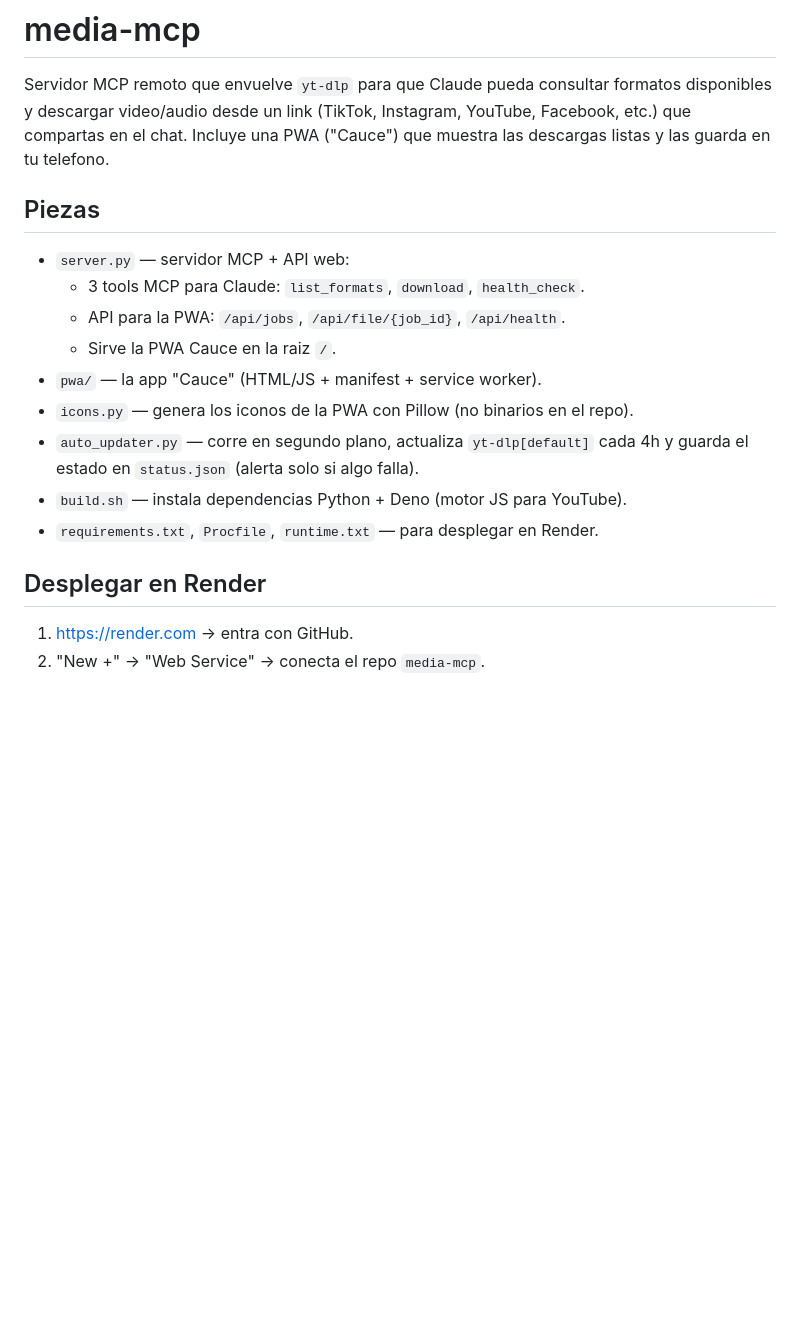
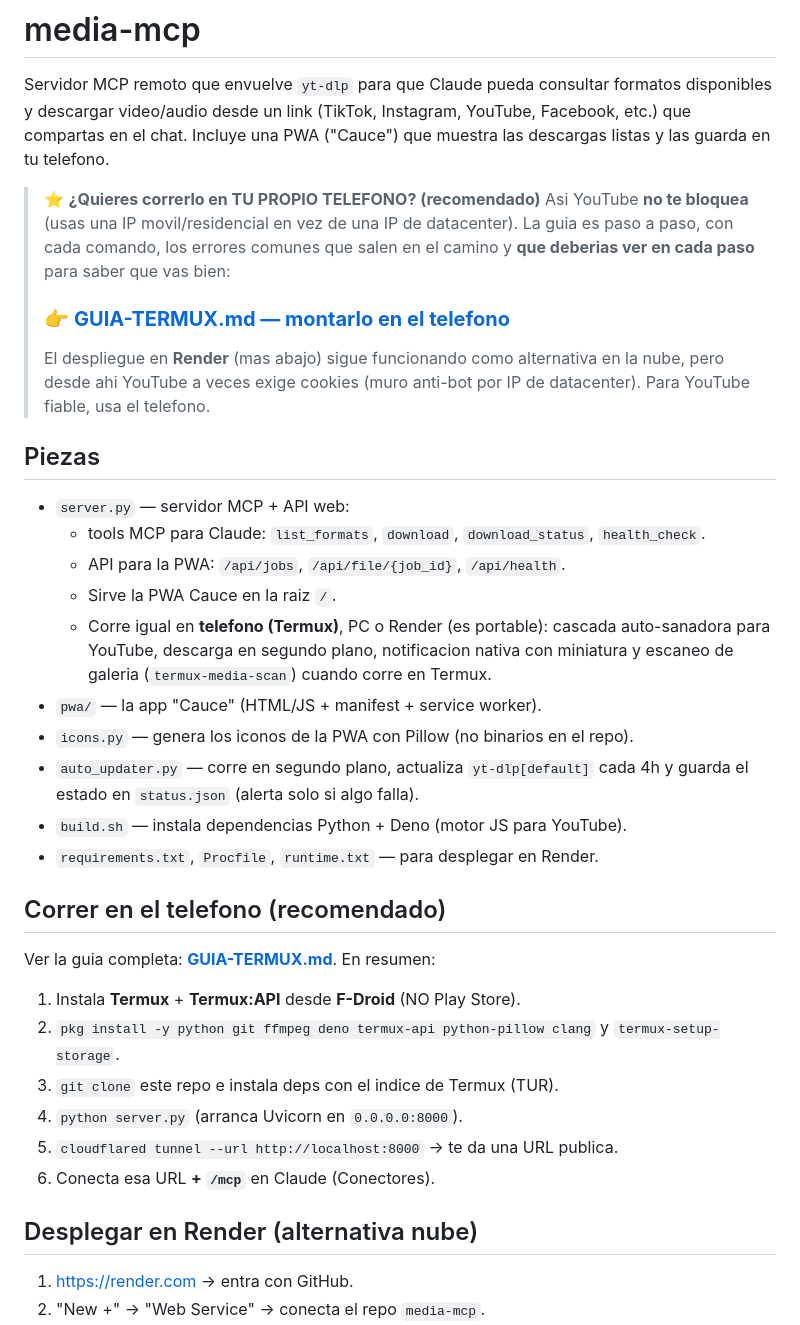
Before and after one commit to yeremivr/media-mcp, a Markdown page: README.md, the part around one of its changes. Drawn GitHub-style; blank space fills up the shorter version.

```diff
--- a/README.md
+++ b/README.md
@@ -5,12 +5,26 @@ formatos disponibles y descargar video/audio desde un link (TikTok,
 Instagram, YouTube, Facebook, etc.) que compartas en el chat. Incluye una
 PWA ("Cauce") que muestra las descargas listas y las guarda en tu telefono.
 
+> ⭐ **¿Quieres correrlo en TU PROPIO TELEFONO? (recomendado)**
+> Asi YouTube **no te bloquea** (usas una IP movil/residencial en vez de una IP
+> de datacenter). La guia es paso a paso, con cada comando, los errores comunes
+> que salen en el camino y **que deberias ver en cada paso** para saber que vas
+> bien:
+> ### 👉 **[GUIA-TERMUX.md — montarlo en el telefono](GUIA-TERMUX.md)**
+>
+> El despliegue en **Render** (mas abajo) sigue funcionando como alternativa en
+> la nube, pero desde ahi YouTube a veces exige cookies (muro anti-bot por IP de
+> datacenter). Para YouTube fiable, usa el telefono.
+
 ## Piezas
 
 - `server.py` — servidor MCP + API web:
-  - 3 tools MCP para Claude: `list_formats`, `download`, `health_check`.
+  - tools MCP para Claude: `list_formats`, `download`, `download_status`, `health_check`.
   - API para la PWA: `/api/jobs`, `/api/file/{job_id}`, `/api/health`.
   - Sirve la PWA Cauce en la raiz `/`.
+  - Corre igual en **telefono (Termux)**, PC o Render (es portable): cascada
+    auto-sanadora para YouTube, descarga en segundo plano, notificacion nativa
+    con miniatura y escaneo de galeria (`termux-media-scan`) cuando corre en Termux.
 - `pwa/` — la app "Cauce" (HTML/JS + manifest + service worker).
 - `icons.py` — genera los iconos de la PWA con Pillow (no binarios en el repo).
 - `auto_updater.py` — corre en segundo plano, actualiza `yt-dlp[default]`
@@ -18,7 +32,19 @@ PWA ("Cauce") que muestra las descargas listas y las guarda en tu telefono.
 - `build.sh` — instala dependencias Python + Deno (motor JS para YouTube).
 - `requirements.txt`, `Procfile`, `runtime.txt` — para desplegar en Render.
 
-## Desplegar en Render
+## Correr en el telefono (recomendado)
+
+Ver la guia completa: **[GUIA-TERMUX.md](GUIA-TERMUX.md)**. En resumen:
+
+1. Instala **Termux** + **Termux:API** desde **F-Droid** (NO Play Store).
+2. `pkg install -y python git ffmpeg deno termux-api python-pillow clang` y
+   `termux-setup-storage`.
+3. `git clone` este repo e instala deps con el indice de Termux (TUR).
+4. `python server.py` (arranca Uvicorn en `0.0.0.0:8000`).
+5. `cloudflared tunnel --url http://localhost:8000` → te da una URL publica.
+6. Conecta esa URL **+ `/mcp`** en Claude (Conectores).
+
+## Desplegar en Render (alternativa nube)
 
 1. https://render.com → entra con GitHub.
 2. "New +" → "Web Service" → conecta el repo `media-mcp`.
```
Also changed, not shown: other parts of README.md (+33 -24 lines).
